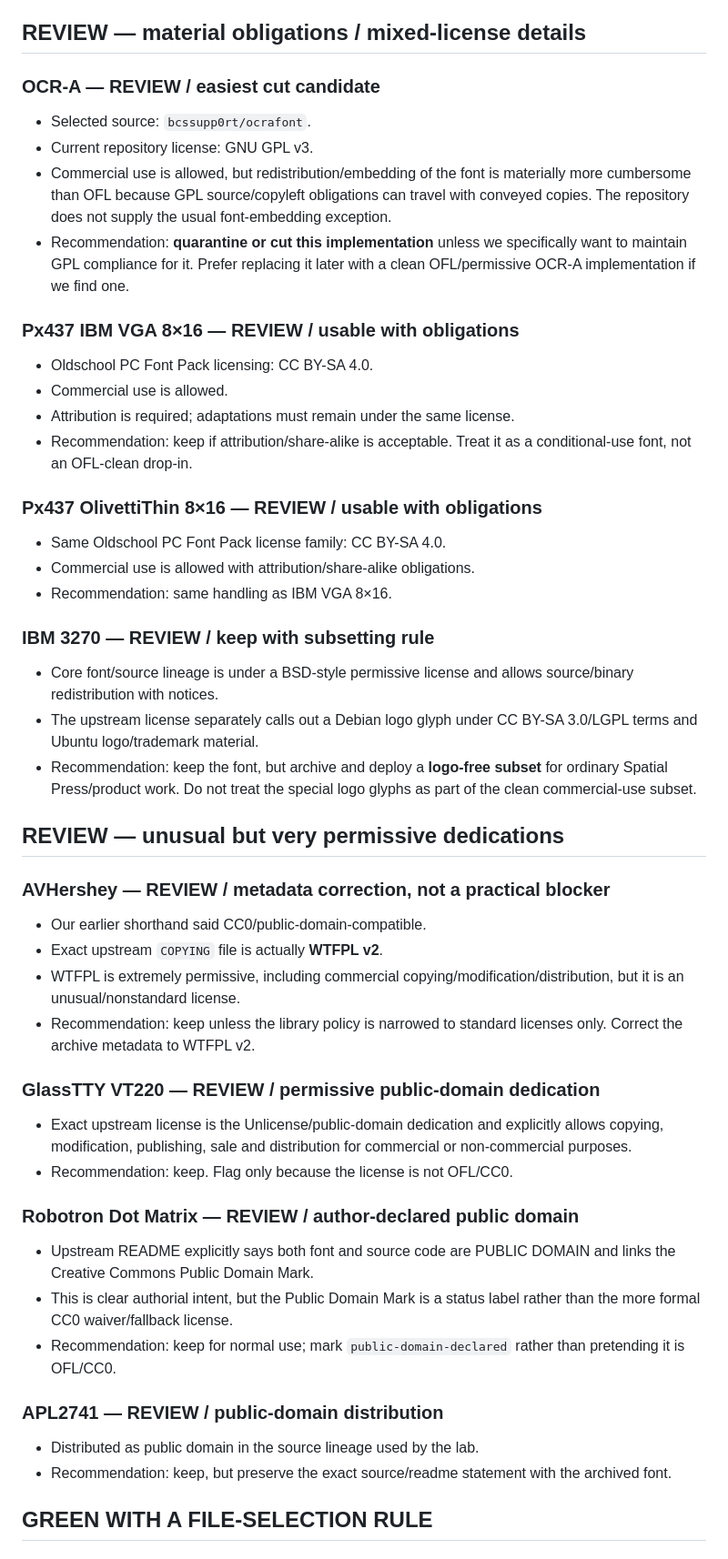
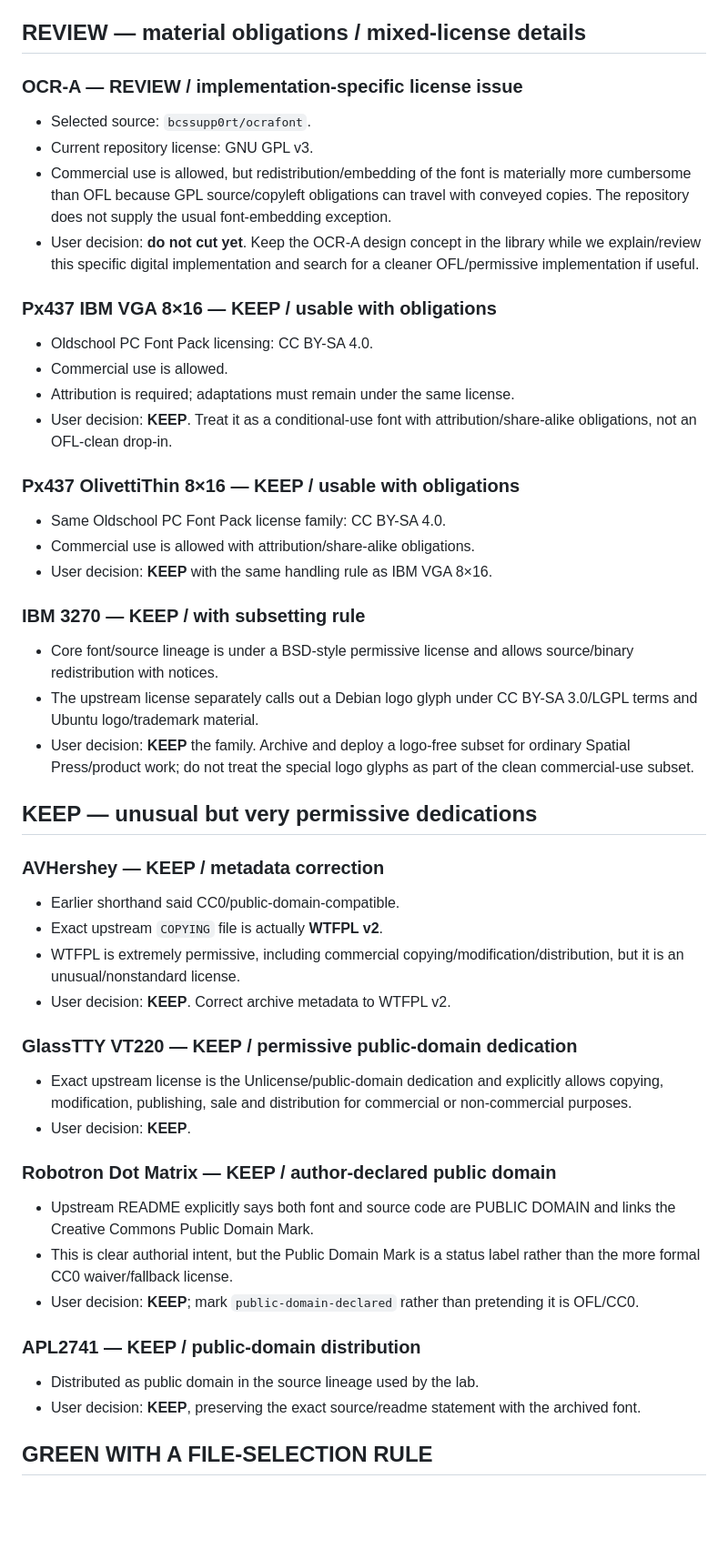
Before and after one commit to rotschopfr/rotschopf-studio, a Markdown page: typeface-lab/library/license-reverification-2026-08-19.md, the part around one of its changes. Shown at 91% size. Rendered like a GitHub page; blank space fills up the shorter version.

Commit message:
Record keep decisions from license review

```diff
--- a/typeface-lab/library/license-reverification-2026-08-19.md
+++ b/typeface-lab/library/license-reverification-2026-08-19.md
@@ -11,48 +11,48 @@ The items below are the only ones that currently deserve a human keep/cut decisi
 
 ## REVIEW — material obligations / mixed-license details
 
-### OCR-A — REVIEW / easiest cut candidate
+### OCR-A — REVIEW / implementation-specific license issue
 - Selected source: `bcssupp0rt/ocrafont`.
 - Current repository license: GNU GPL v3.
 - Commercial use is allowed, but redistribution/embedding of the font is materially more cumbersome than OFL because GPL source/copyleft obligations can travel with conveyed copies. The repository does not supply the usual font-embedding exception.
-- Recommendation: **quarantine or cut this implementation** unless we specifically want to maintain GPL compliance for it. Prefer replacing it later with a clean OFL/permissive OCR-A implementation if we find one.
+- User decision: **do not cut yet**. Keep the OCR-A design concept in the library while we explain/review this specific digital implementation and search for a cleaner OFL/permissive implementation if useful.
 
-### Px437 IBM VGA 8×16 — REVIEW / usable with obligations
+### Px437 IBM VGA 8×16 — KEEP / usable with obligations
 - Oldschool PC Font Pack licensing: CC BY-SA 4.0.
 - Commercial use is allowed.
 - Attribution is required; adaptations must remain under the same license.
-- Recommendation: keep if attribution/share-alike is acceptable. Treat it as a conditional-use font, not an OFL-clean drop-in.
+- User decision: **KEEP**. Treat it as a conditional-use font with attribution/share-alike obligations, not an OFL-clean drop-in.
 
-### Px437 OlivettiThin 8×16 — REVIEW / usable with obligations
+### Px437 OlivettiThin 8×16 — KEEP / usable with obligations
 - Same Oldschool PC Font Pack license family: CC BY-SA 4.0.
 - Commercial use is allowed with attribution/share-alike obligations.
-- Recommendation: same handling as IBM VGA 8×16.
+- User decision: **KEEP** with the same handling rule as IBM VGA 8×16.
 
-### IBM 3270 — REVIEW / keep with subsetting rule
+### IBM 3270 — KEEP / with subsetting rule
 - Core font/source lineage is under a BSD-style permissive license and allows source/binary redistribution with notices.
 - The upstream license separately calls out a Debian logo glyph under CC BY-SA 3.0/LGPL terms and Ubuntu logo/trademark material.
-- Recommendation: keep the font, but archive and deploy a **logo-free subset** for ordinary Spatial Press/product work. Do not treat the special logo glyphs as part of the clean commercial-use subset.
+- User decision: **KEEP** the family. Archive and deploy a logo-free subset for ordinary Spatial Press/product work; do not treat the special logo glyphs as part of the clean commercial-use subset.
 
-## REVIEW — unusual but very permissive dedications
+## KEEP — unusual but very permissive dedications
 
-### AVHershey — REVIEW / metadata correction, not a practical blocker
-- Our earlier shorthand said CC0/public-domain-compatible.
+### AVHershey — KEEP / metadata correction
+- Earlier shorthand said CC0/public-domain-compatible.
 - Exact upstream `COPYING` file is actually **WTFPL v2**.
 - WTFPL is extremely permissive, including commercial copying/modification/distribution, but it is an unusual/nonstandard license.
-- Recommendation: keep unless the library policy is narrowed to standard licenses only. Correct the archive metadata to WTFPL v2.
+- User decision: **KEEP**. Correct archive metadata to WTFPL v2.
 
-### GlassTTY VT220 — REVIEW / permissive public-domain dedication
+### GlassTTY VT220 — KEEP / permissive public-domain dedication
 - Exact upstream license is the Unlicense/public-domain dedication and explicitly allows copying, modification, publishing, sale and distribution for commercial or non-commercial purposes.
-- Recommendation: keep. Flag only because the license is not OFL/CC0.
+- User decision: **KEEP**.
 
-### Robotron Dot Matrix — REVIEW / author-declared public domain
+### Robotron Dot Matrix — KEEP / author-declared public domain
 - Upstream README explicitly says both font and source code are PUBLIC DOMAIN and links the Creative Commons Public Domain Mark.
 - This is clear authorial intent, but the Public Domain Mark is a status label rather than the more formal CC0 waiver/fallback license.
-- Recommendation: keep for normal use; mark `public-domain-declared` rather than pretending it is OFL/CC0.
+- User decision: **KEEP**; mark `public-domain-declared` rather than pretending it is OFL/CC0.
 
-### APL2741 — REVIEW / public-domain distribution
+### APL2741 — KEEP / public-domain distribution
 - Distributed as public domain in the source lineage used by the lab.
-- Recommendation: keep, but preserve the exact source/readme statement with the archived font.
+- User decision: **KEEP**, preserving the exact source/readme statement with the archived font.
 
 ## GREEN WITH A FILE-SELECTION RULE
 
```
Also changed, not shown: other parts of typeface-lab/library/license-reverification-2026-08-19.md (+4 -10 lines).
